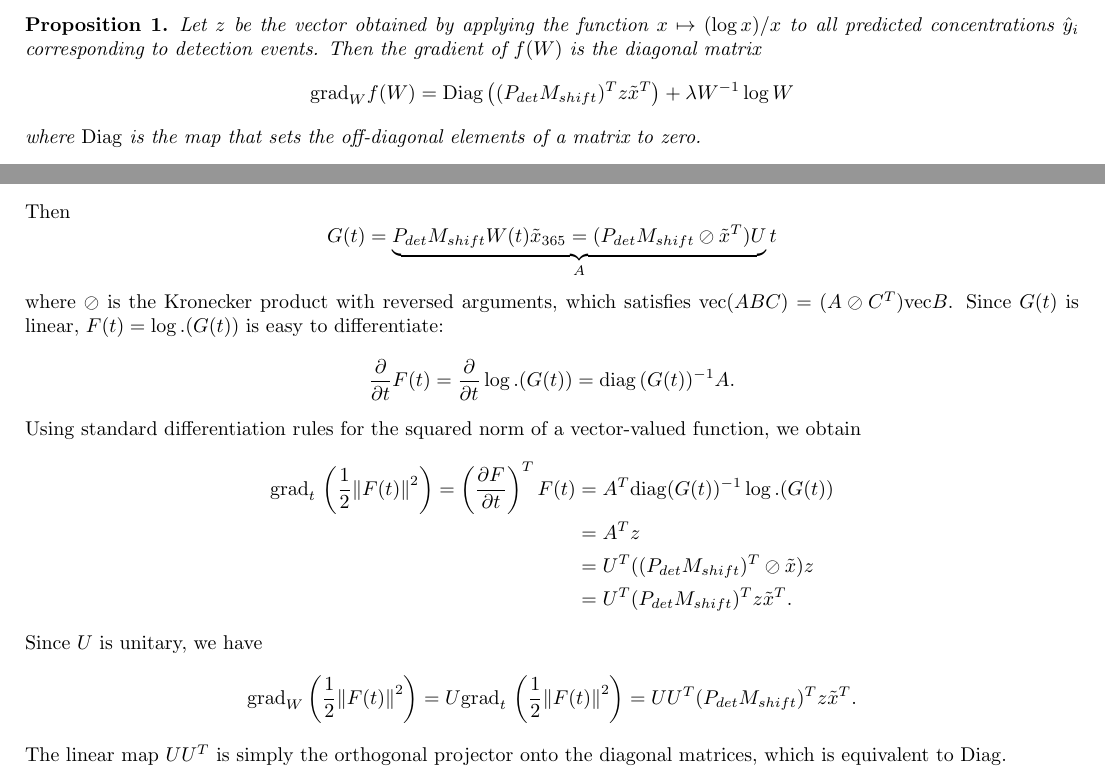
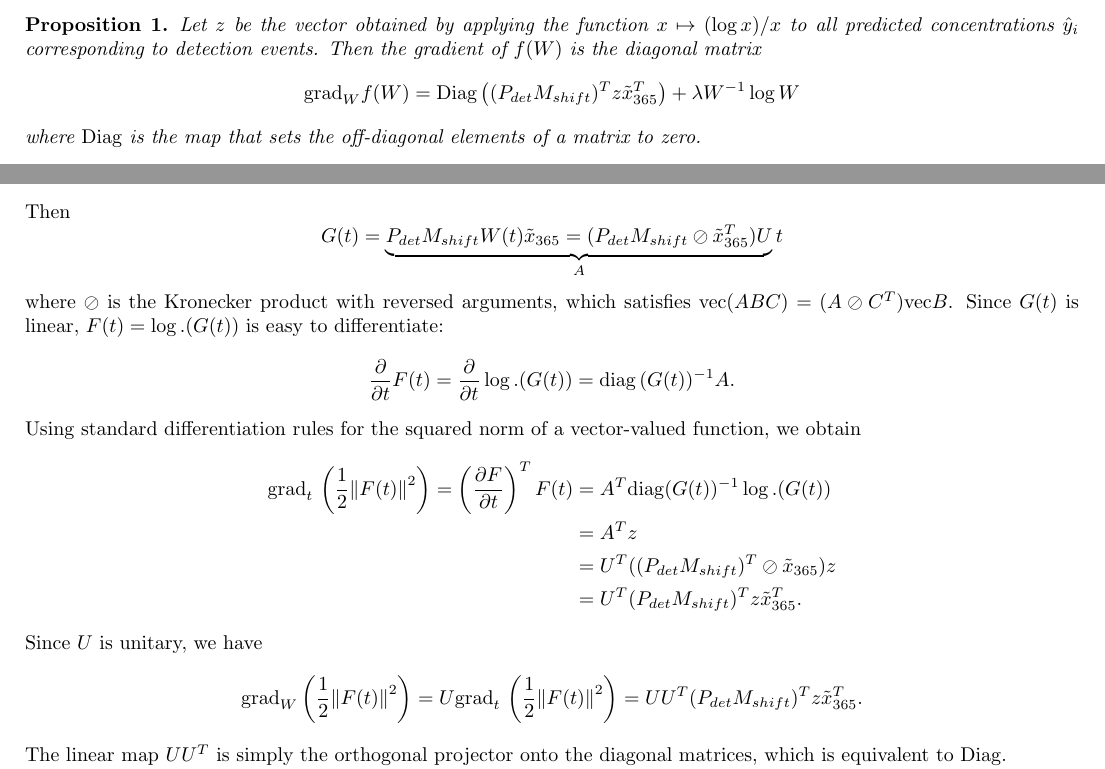
Before and after one commit to ThomasCeulemans/MathForIndustry2022SCK, a LaTeX document (notes/notes.tex): two parts of page 3 of 3, joined at a grey line, cut so that both start at the same text. Compiled offline with pdfLaTeX.

Commit message:
fix typo in notation

```diff
--- a/notes/notes.tex
+++ b/notes/notes.tex
@@ -219,7 +219,7 @@ The first term measures the average logarithm of the predicted values. The secon
 \begin{proposition}
     Let $z$ be the vector obtained by applying the function $x \mapsto (\log x) / x$ to all predicted concentrations $\hat{y}_i$ corresponding to detection events. Then the gradient of $f(W)$ is the diagonal matrix
     $$
-    \mathrm{grad}_{W} f(W) = \mathrm{Diag}\left((P_{det} M_{shift})^T z \tilde{x}^T\right) + \lambda W^{-1} \log W
+    \mathrm{grad}_{W} f(W) = \mathrm{Diag}\left((P_{det} M_{shift})^T z \tilde{x}_{365}^T\right) + \lambda W^{-1} \log W
     $$
     where $\mathrm{Diag}$ is the map that sets the off-diagonal elements of a matrix to zero.
 \end{proposition}
@@ -234,7 +234,7 @@ F(t) := \log.(G(t))
 .$$
 Then
 $$
-G(t) = \underbrace{P_{det} M_{shift} W(t) \tilde{x}_{365} = (P_{det}M_{shift} \oslash \tilde{x}^T) U}_A t
+G(t) = \underbrace{P_{det} M_{shift} W(t) \tilde{x}_{365} = (P_{det}M_{shift} \oslash \tilde{x}_{365}^T) U}_A t
 $$
 where $\oslash$ is the Kronecker product with reversed arguments, which satisfies $\mathrm{vec}(A B C) = (A \oslash C^T) \mathrm{vec} B$.
 Since $G(t)$ is linear, $F(t) = \log.(G(t))$ is easy to differentiate:
@@ -247,8 +247,8 @@ Using standard differentiation rules for the squared norm of a vector-valued fun
 \mathrm{grad}_t\, \left(\frac{1}{2} \norm{F(t)}^2 \right) = \left(\frac{\partial F}{\partial t}\right)^T F(t)
 &= A^T \mathrm{diag}(G(t))^{-1} \log.(G(t)) \\
 &= A^T z \\
-&= U^T ((P_{det} M_{shift})^T \oslash \tilde{x}) z \\
-&= U^T (P_{det} M_{shift})^T z \tilde{x}^T
+&= U^T ((P_{det} M_{shift})^T \oslash \tilde{x}_{365}) z \\
+&= U^T (P_{det} M_{shift})^T z \tilde{x}_{365}^T
 .
 \end{align*}
 Since $U$ is unitary, we have $$
@@ -256,7 +256,7 @@ Since $U$ is unitary, we have $$
 =
 U \mathrm{grad}_t\, \left(\frac{1}{2} \norm{F(t)}^2 \right)
 =
-UU^T (P_{det} M_{shift})^T z \tilde{x}^T
+UU^T (P_{det} M_{shift})^T z \tilde{x}_{365}^T
 .$$
 The linear map $UU^T$ is simply the orthogonal projector onto the diagonal matrices, which is equivalent to $\mathrm{Diag}$.
 
```
Also changed, not shown: notes/notes.pdf, 2 other files.
